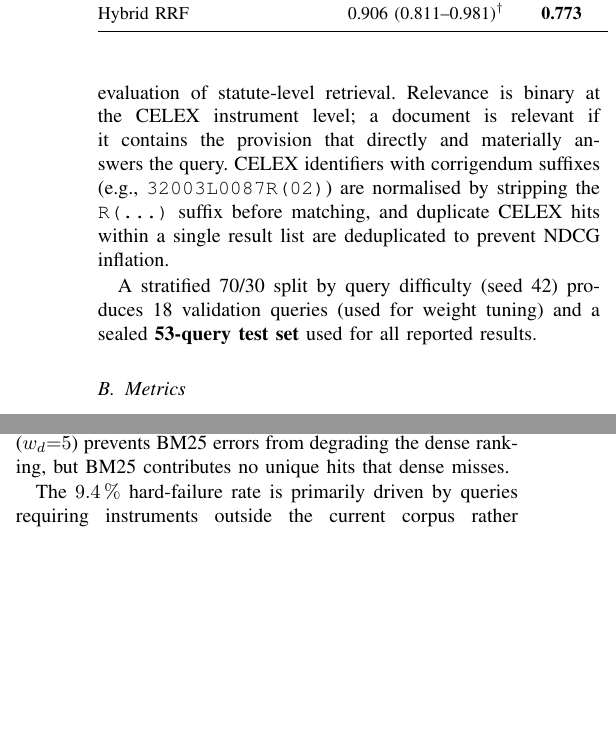
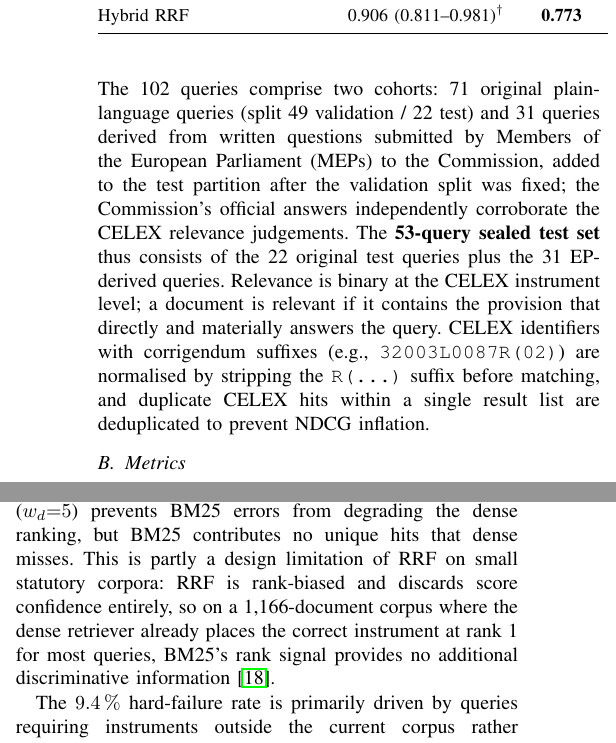
Before and after one commit to rameezshafat/eu-lexical-semantic-legal-rag, a LaTeX paper (docs/paper/eu_climate_hybrid_retrieval.tex): two parts of the columns of page 3 of 4, joined at a grey line, cut so that both start at the same text, the shorter picture padded with empty space. Compiled offline with pdfLaTeX.

Commit message:
Address supervisor feedback: fix query counts, clarify benchmark split, add RRF limitation

```diff
--- a/docs/paper/eu_climate_hybrid_retrieval.tex
+++ b/docs/paper/eu_climate_hybrid_retrieval.tex
@@ -266,6 +266,14 @@ Unlike broad multi-task legal benchmarks~\cite{20} that aggregate
 hundreds of tasks across jurisdictions, this benchmark targets a single
 tightly bounded corpus to enable precise evaluation of statute-level
 retrieval.
+The 102~queries comprise two cohorts: 71~original plain-language
+queries (split 49~validation / 22~test) and 31~queries derived from
+written questions submitted by Members of the European Parliament (MEPs)
+to the Commission, added to the test partition after the validation
+split was fixed; the Commission's official answers independently
+corroborate the CELEX relevance judgements.
+The \textbf{53-query sealed test set} thus consists of the 22~original
+test queries plus the 31~EP-derived queries.
 Relevance is binary at the CELEX instrument level; a document is
 relevant if it contains the provision that directly and materially
 answers the query.
@@ -273,10 +281,6 @@ CELEX identifiers with corrigendum suffixes (e.g.,
 \texttt{32003L0087R(02)}) are normalised by stripping the
 \texttt{R(...)} suffix before matching, and duplicate CELEX hits within
 a single result list are deduplicated to prevent NDCG inflation.
-
-A stratified 70/30 split by query difficulty (seed~42) produces
-18~validation queries (used for weight tuning) and a sealed
-\textbf{53-query test set} used for all reported results.
 
 \subsection{Metrics}
 
@@ -397,6 +401,11 @@ However, the hybrid does not significantly outperform dense alone
 ($p{=}0.614$): the asymmetric weight ($w_d{=}5$) prevents BM25 errors
 from degrading the dense ranking, but BM25 contributes no unique hits
 that dense misses.
+This is partly a design limitation of RRF on small statutory corpora:
+RRF is rank-biased and discards score confidence entirely, so on a
+1{,}166-document corpus where the dense retriever already places the
+correct instrument at rank~1 for most queries, BM25's rank signal
+provides no additional discriminative information~\cite{18}.
 
 The $9.4\,\%$ hard-failure rate is primarily driven by queries
 requiring instruments outside the current corpus rather than retrieval
```
Also changed, not shown: docs/paper/eu_climate_hybrid_retrieval.tex (12 more changed lines).
